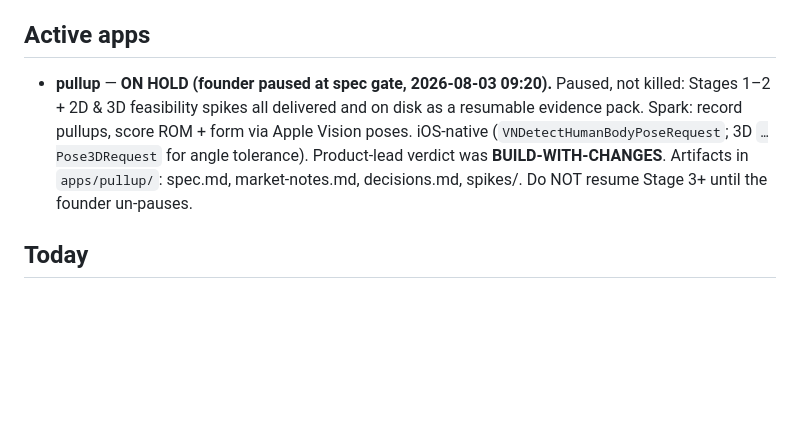
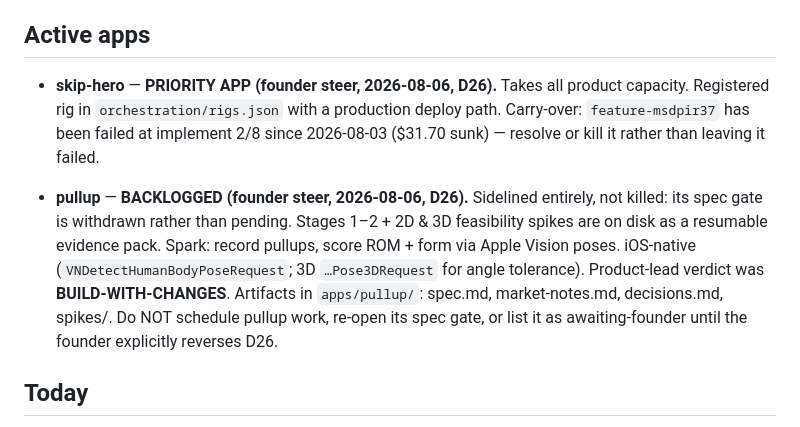
Before and after one commit to salaseviciusm/app-factory, a Markdown page: STATE.md, the part around the change. Rendered like a GitHub page; blank space fills up the shorter version.

```diff
--- a/STATE.md
+++ b/STATE.md
@@ -87,12 +87,19 @@ Next milestone: **factory fully online** (founder confirmed standup visible in S
 
 ## Active apps
 
-- **pullup** — **ON HOLD (founder paused at spec gate, 2026-08-03 09:20).** Paused, not
-  killed: Stages 1–2 + 2D & 3D feasibility spikes all delivered and on disk as a resumable
-  evidence pack. Spark: record pullups, score ROM + form via Apple Vision poses. iOS-native
-  (`VNDetectHumanBodyPoseRequest`; 3D `…Pose3DRequest` for angle tolerance). Product-lead
-  verdict was **BUILD-WITH-CHANGES**. Artifacts in `apps/pullup/`: spec.md, market-notes.md,
-  decisions.md, spikes/. Do NOT resume Stage 3+ until the founder un-pauses.
+- **skip-hero** — **PRIORITY APP (founder steer, 2026-08-06, D26).** Takes all product
+  capacity. Registered rig in `orchestration/rigs.json` with a production deploy path.
+  Carry-over: `feature-msdpir37` has been failed at implement 2/8 since 2026-08-03
+  ($31.70 sunk) — resolve or kill it rather than leaving it failed.
+
+- **pullup** — **BACKLOGGED (founder steer, 2026-08-06, D26).** Sidelined entirely,
+  not killed: its spec gate is withdrawn rather than pending. Stages 1–2 + 2D & 3D
+  feasibility spikes are on disk as a resumable evidence pack. Spark: record pullups,
+  score ROM + form via Apple Vision poses. iOS-native (`VNDetectHumanBodyPoseRequest`;
+  3D `…Pose3DRequest` for angle tolerance). Product-lead verdict was
+  **BUILD-WITH-CHANGES**. Artifacts in `apps/pullup/`: spec.md, market-notes.md,
+  decisions.md, spikes/. Do NOT schedule pullup work, re-open its spec gate, or list
+  it as awaiting-founder until the founder explicitly reverses D26.
 
 ## Today
 
```
Also changed, not shown: docs/process/decision-log.md (+20 -0 lines).
